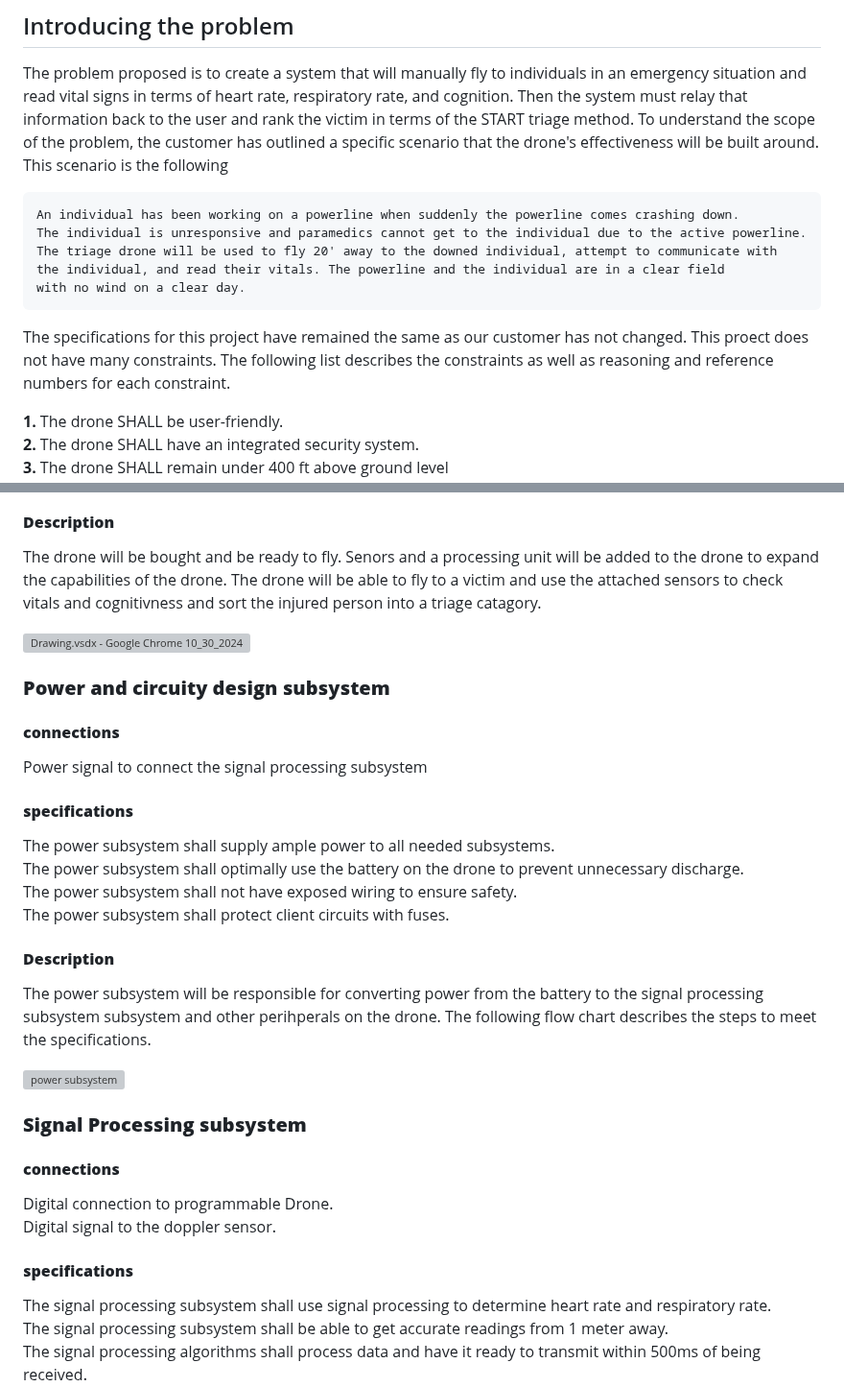
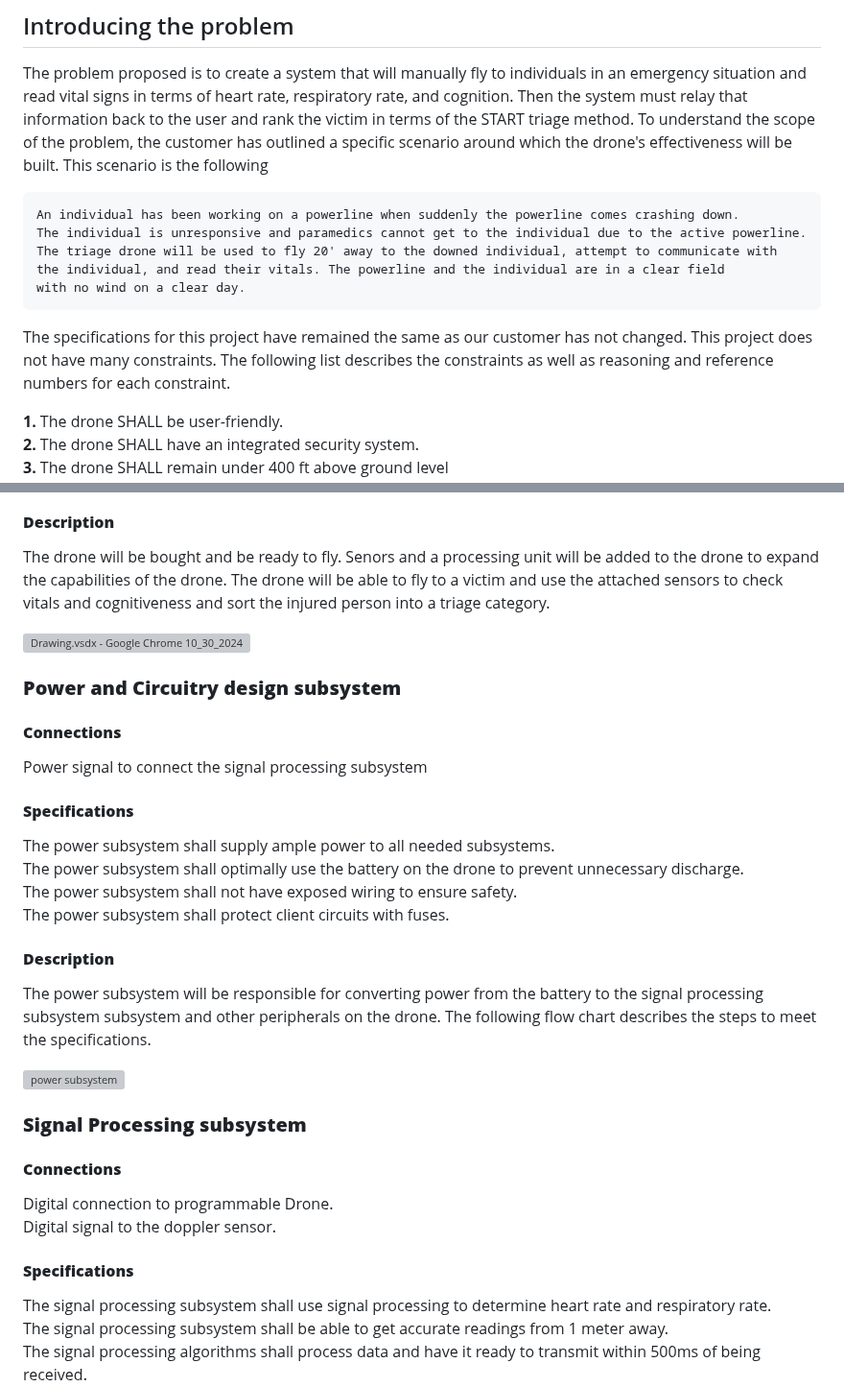
Before and after one commit to superhotbacon/F24_Team5_DARPA_Triage_Drone, a Markdown page: Reports/Conceputal Design Final/Conceptual Design.md, 2 parts joined by grey strips. Shown at 96% size. Drawn GitHub-style; grey boxes are pictures that could not be loaded.

```diff
--- a/Reports/Conceputal Design Final/Conceptual Design.md
+++ b/Reports/Conceputal Design Final/Conceptual Design.md
@@ -9,7 +9,7 @@ In mass casualty incidents (MCIs), where the number of injured individuals far e
 
 
 The problem proposed is to create a system that will manually fly to individuals in an emergency situation and read vital signs in terms of heart rate, respiratory rate, and cognition. Then the system must relay that information back to the user and rank the victim in terms of the START triage method.
-To understand the scope of the problem, the customer has outlined a specific scenario that the drone's effectiveness will be built around. This scenario is the following
+To understand the scope of the problem, the customer has outlined a specific scenario around which the drone's effectiveness will be built. This scenario is the following
 
     An individual has been working on a powerline when suddenly the powerline comes crashing down.
     The individual is unresponsive and paramedics cannot get to the individual due to the active powerline.
@@ -17,7 +17,7 @@ To understand the scope of the problem, the customer has outlined a specific sce
     the individual, and read their vitals. The powerline and the individual are in a clear field
     with no wind on a clear day.
 
-  The specifications for this project have remained the same as our customer has not changed. This proect does not have many constraints. The following list describes the constraints as well as reasoning and reference numbers for each constraint.
+  The specifications for this project have remained the same as our customer has not changed. This project does not have many constraints. The following list describes the constraints as well as reasoning and reference numbers for each constraint.
 
 
 **1.** The drone SHALL be user-friendly.
@@ -132,33 +132,33 @@ The drone shall operate during daylight hours on a clear day with no wind.
 
 
 #### **Description**
-The drone will be bought and be ready to fly. Senors and a processing unit will be added to the drone to expand the capabilities of the drone. The drone will be able to fly to a victim and use the attached sensors to check vitals and cognitivness and sort the injured person into a triage catagory.
+The drone will be bought and be ready to fly. Senors and a processing unit will be added to the drone to expand the capabilities of the drone. The drone will be able to fly to a victim and use the attached sensors to check vitals and cognitiveness and sort the injured person into a triage category.
 
 ![Drawing.vsdx - Google Chrome 10_30_2024 6_29_08 PM](https://hackmd.io/_uploads/rydsWHg-kg.png)
 
 
-### **Power and circuity design subsystem**
-#### **connections**
+### **Power and Circuitry design subsystem**
+#### **Connections**
 Power signal to connect the signal processing subsystem
 
-#### **specifications**
+#### **Specifications**
 The power subsystem shall supply ample power to all needed subsystems.
   The power subsystem shall optimally use the battery on the drone to prevent unnecessary discharge.
   The power subsystem shall not have exposed wiring to ensure safety.
   The power subsystem shall protect client circuits with fuses.
 
 #### **Description**
-The power subsystem will be responsible for converting power from the battery to the signal processing subsystem subsystem and other perihperals on the drone. The following flow chart describes the steps to meet the specifications.
+The power subsystem will be responsible for converting power from the battery to the signal processing subsystem subsystem and other peripherals on the drone. The following flow chart describes the steps to meet the specifications.
 
 
 <img width="118" alt="power subsystem" src="https://github.com/user-attachments/assets/e48fe624-972f-47ee-875b-66390ba27317">
 
 ### **Signal Processing subsystem**
-#### **connections**
+#### **Connections**
   Digital connection to programmable Drone.
     Digital signal to the doppler sensor.
 
-#### **specifications**
+#### **Specifications**
   The signal processing subsystem shall use signal processing to determine heart rate and respiratory rate.
   The signal processing subsystem shall be able to get accurate readings from 1 meter away.
   The signal processing algorithms shall process data and have it ready to transmit within 500ms of being received.
```
Also changed, not shown: other parts of Reports/Conceputal Design Final/Conceptual Design.md (+17 -17 lines).
